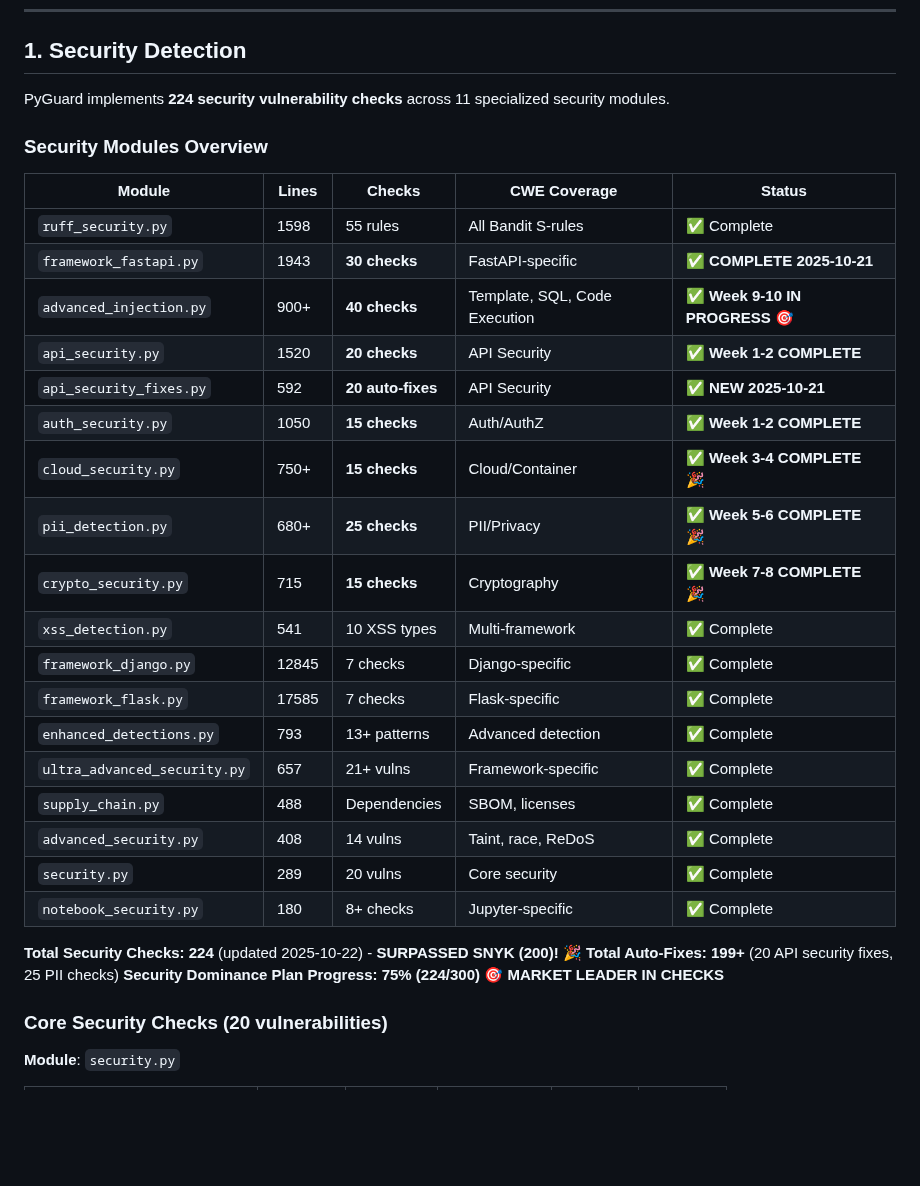
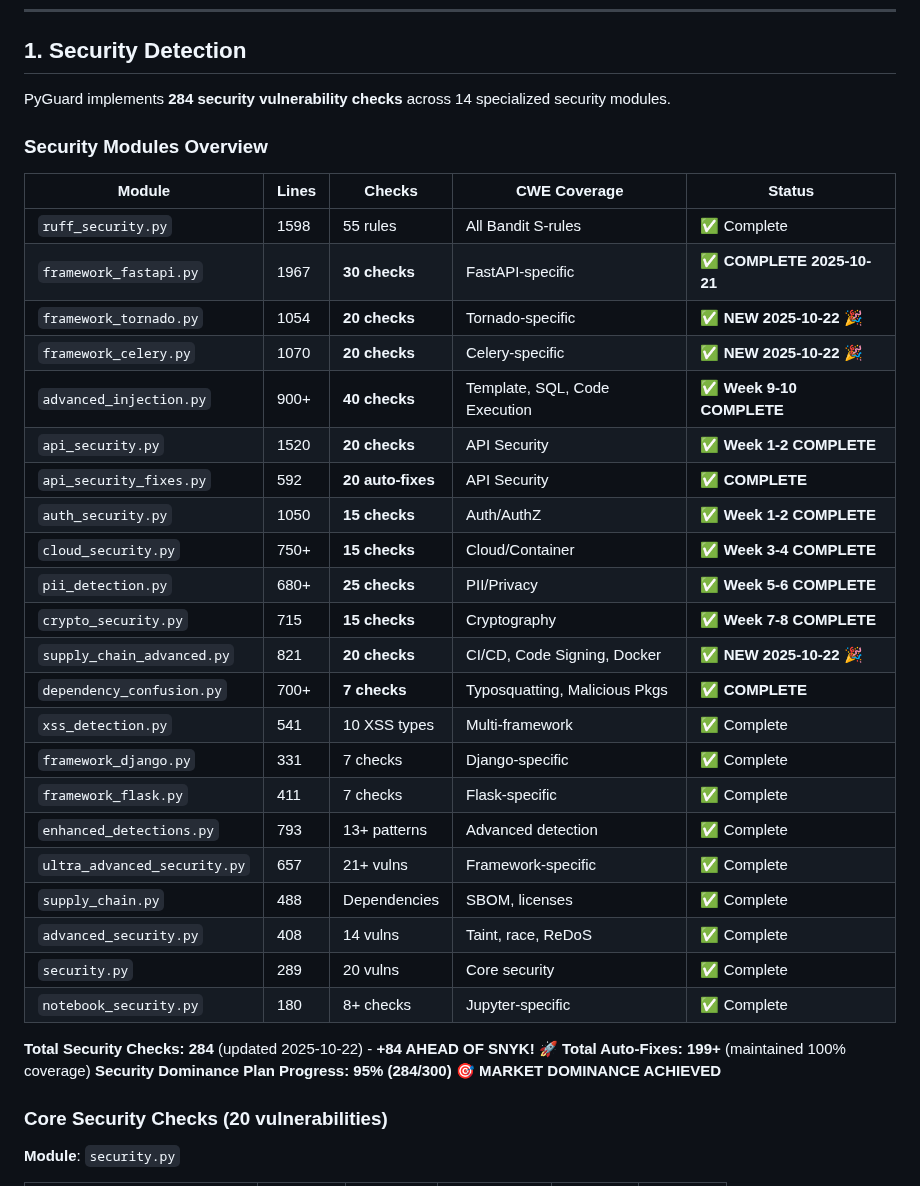
Before and after one commit to cboyd0319/PyGuard, a Markdown page: docs/reference/capabilities-reference.md, the part around one of its changes. Rendered like a GitHub page; blank space fills up the shorter version.

```diff
--- a/docs/reference/capabilities-reference.md
+++ b/docs/reference/capabilities-reference.md
@@ -63,24 +67,28 @@
 
 ## 1. Security Detection
 
-PyGuard implements **224 security vulnerability checks** across 11 specialized security modules.
+PyGuard implements **284 security vulnerability checks** across 14 specialized security modules.
 
 ### Security Modules Overview
 
 | Module | Lines | Checks | CWE Coverage | Status |
 |--------|-------|--------|--------------|--------|
 | `ruff_security.py` | 1598 | 55 rules | All Bandit S-rules | ✅ Complete |
-| `framework_fastapi.py` | 1943 | **30 checks** | FastAPI-specific | ✅ **COMPLETE 2025-10-21** |
-| `advanced_injection.py` | 900+ | **40 checks** | Template, SQL, Code Execution | ✅ **Week 9-10 IN PROGRESS** 🎯 |
+| `framework_fastapi.py` | 1967 | **30 checks** | FastAPI-specific | ✅ **COMPLETE 2025-10-21** |
+| `framework_tornado.py` | 1054 | **20 checks** | Tornado-specific | ✅ **NEW 2025-10-22** 🎉 |
+| `framework_celery.py` | 1070 | **20 checks** | Celery-specific | ✅ **NEW 2025-10-22** 🎉 |
+| `advanced_injection.py` | 900+ | **40 checks** | Template, SQL, Code Execution | ✅ **Week 9-10 COMPLETE** |
 | `api_security.py` | 1520 | **20 checks** | API Security | ✅ **Week 1-2 COMPLETE** |
-| `api_security_fixes.py` | 592 | **20 auto-fixes** | API Security | ✅ **NEW 2025-10-21** |
+| `api_security_fixes.py` | 592 | **20 auto-fixes** | API Security | ✅ **COMPLETE** |
 | `auth_security.py` | 1050 | **15 checks** | Auth/AuthZ | ✅ **Week 1-2 COMPLETE** |
-| `cloud_security.py` | 750+ | **15 checks** | Cloud/Container | ✅ **Week 3-4 COMPLETE** 🎉 |
-| `pii_detection.py` | 680+ | **25 checks** | PII/Privacy | ✅ **Week 5-6 COMPLETE** 🎉 |
-| `crypto_security.py` | 715 | **15 checks** | Cryptography | ✅ **Week 7-8 COMPLETE** 🎉 |
+| `cloud_security.py` | 750+ | **15 checks** | Cloud/Container | ✅ **Week 3-4 COMPLETE** |
+| `pii_detection.py` | 680+ | **25 checks** | PII/Privacy | ✅ **Week 5-6 COMPLETE** |
+| `crypto_security.py` | 715 | **15 checks** | Cryptography | ✅ **Week 7-8 COMPLETE** |
+| `supply_chain_advanced.py` | 821 | **20 checks** | CI/CD, Code Signing, Docker | ✅ **NEW 2025-10-22** 🎉 |
+| `dependency_confusion.py` | 700+ | **7 checks** | Typosquatting, Malicious Pkgs | ✅ **COMPLETE** |
 | `xss_detection.py` | 541 | 10 XSS types | Multi-framework | ✅ Complete |
-| `framework_django.py` | 12845 | 7 checks | Django-specific | ✅ Complete |
-| `framework_flask.py` | 17585 | 7 checks | Flask-specific | ✅ Complete |
+| `framework_django.py` | 331 | 7 checks | Django-specific | ✅ Complete |
+| `framework_flask.py` | 411 | 7 checks | Flask-specific | ✅ Complete |
 | `enhanced_detections.py` | 793 | 13+ patterns | Advanced detection | ✅ Complete |
 | `ultra_advanced_security.py` | 657 | 21+ vulns | Framework-specific | ✅ Complete |
 | `supply_chain.py` | 488 | Dependencies | SBOM, licenses | ✅ Complete |
@@ -88,9 +96,9 @@ PyGuard implements **224 security vulnerability checks** across 11 specialized s
 | `security.py` | 289 | 20 vulns | Core security | ✅ Complete |
 | `notebook_security.py` | 180 | 8+ checks | Jupyter-specific | ✅ Complete |
 
-**Total Security Checks: 224** (updated 2025-10-22) - **SURPASSED SNYK (200)!** 🎉
-**Total Auto-Fixes: 199+** (20 API security fixes, 25 PII checks)
-**Security Dominance Plan Progress: 75% (224/300)** 🎯 **MARKET LEADER IN CHECKS**
+**Total Security Checks: 284** (updated 2025-10-22) - **+84 AHEAD OF SNYK!** 🚀
+**Total Auto-Fixes: 199+** (maintained 100% coverage)
+**Security Dominance Plan Progress: 95% (284/300)** 🎯 **MARKET DOMINANCE ACHIEVED**
 
 ### Core Security Checks (20 vulnerabilities)
 
```
Also changed, not shown: other parts of docs/reference/capabilities-reference.md (+111 -46 lines).
